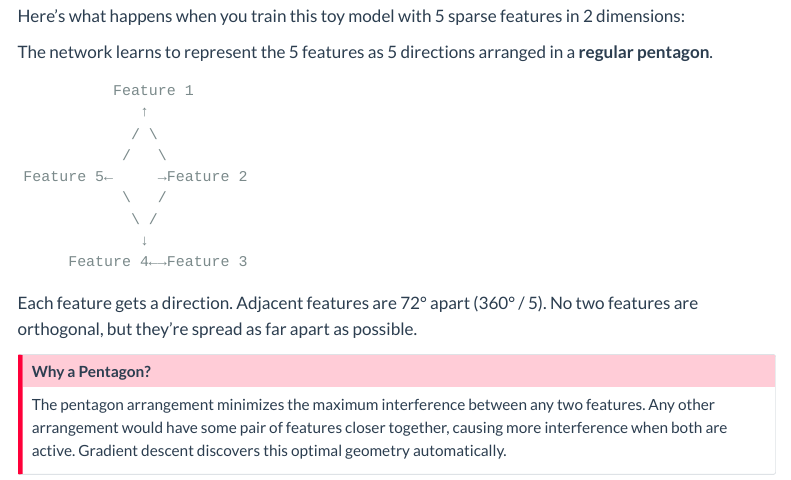
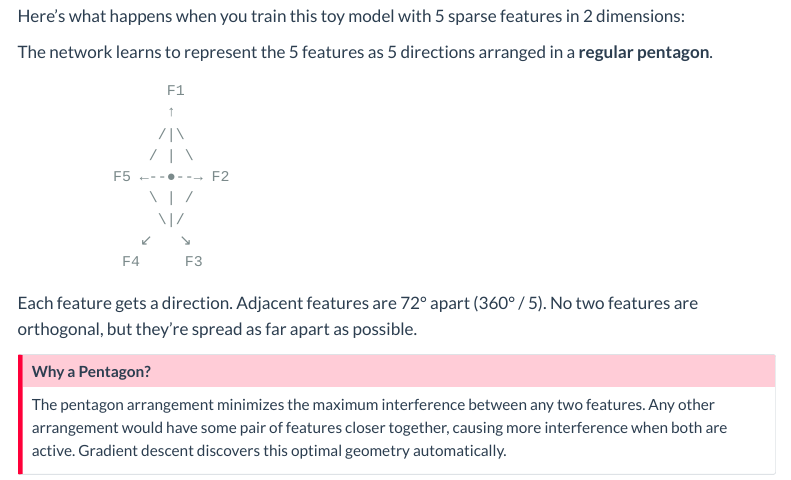
Before and after one commit to ttsugriy/mechinterp-first-principles, a Quarto document (articles/07-toy-models.qmd): the page in a window 1100 px wide, from 1480 px down. Rendered offline with R 4.5, knitr and Pandoc in place of Quarto, with nearby package versions; menus at the side of the page are left out.

Commit message:
Fix pentagon ASCII art to show all 5 vertices

````diff
--- a/articles/07-toy-models.qmd
+++ b/articles/07-toy-models.qmd
@@ -68,15 +68,15 @@ Here's what happens when you train this toy model with 5 sparse features in 2 di
 The network learns to represent the 5 features as 5 directions arranged in a **regular pentagon**.
 
 ```
-          Feature 1
-             ↑
-            / \
-           /   \
-Feature 5←     →Feature 2
-           \   /
-            \ /
-             ↓
-     Feature 4←→Feature 3
+                F1
+                ↑
+               /|\
+              / | \
+          F5 ←--●--→ F2
+              \ | /
+               \|/
+             ↙   ↘
+           F4     F3
 ```
 
 Each feature gets a direction. Adjacent features are 72° apart (360° / 5). No two features are orthogonal, but they're spread as far apart as possible.
````
